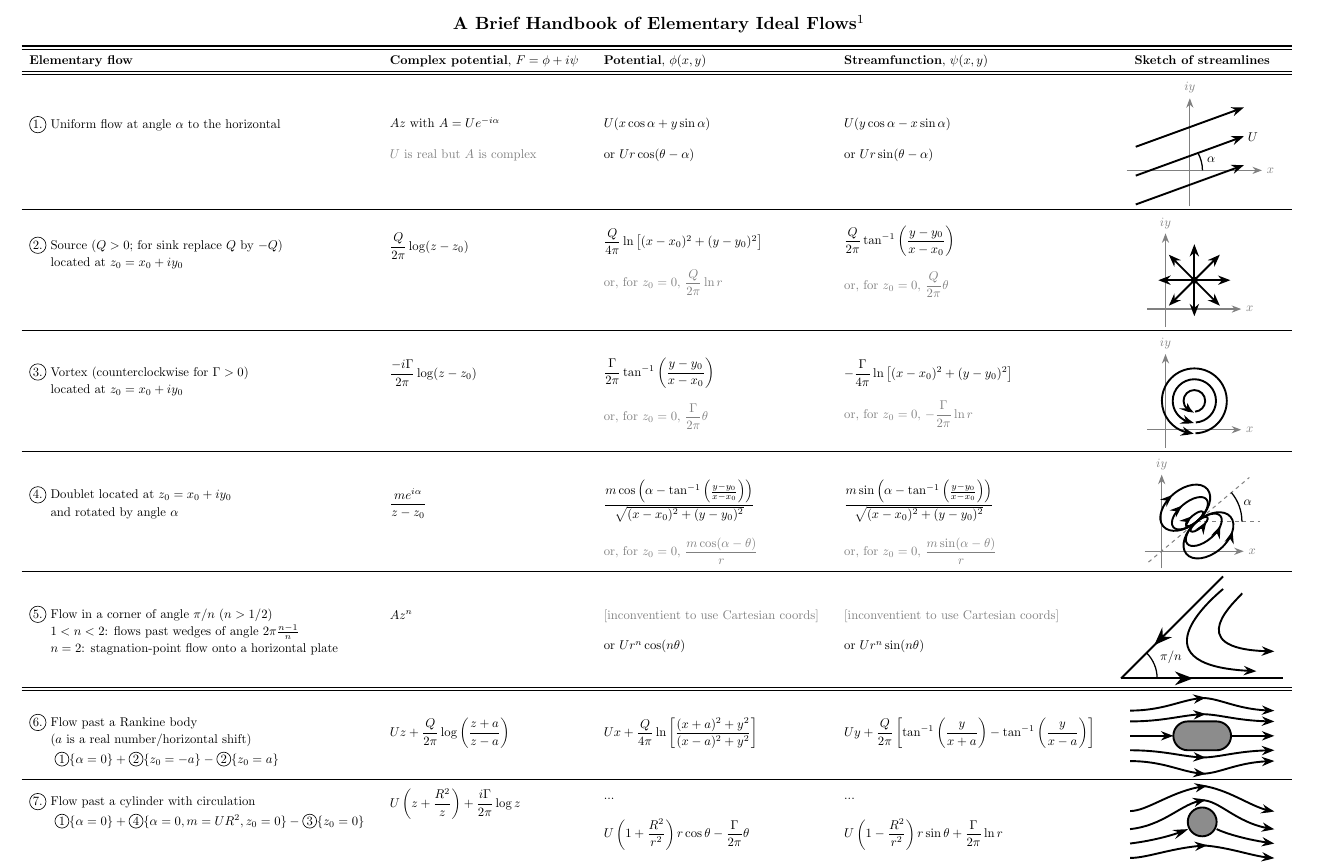
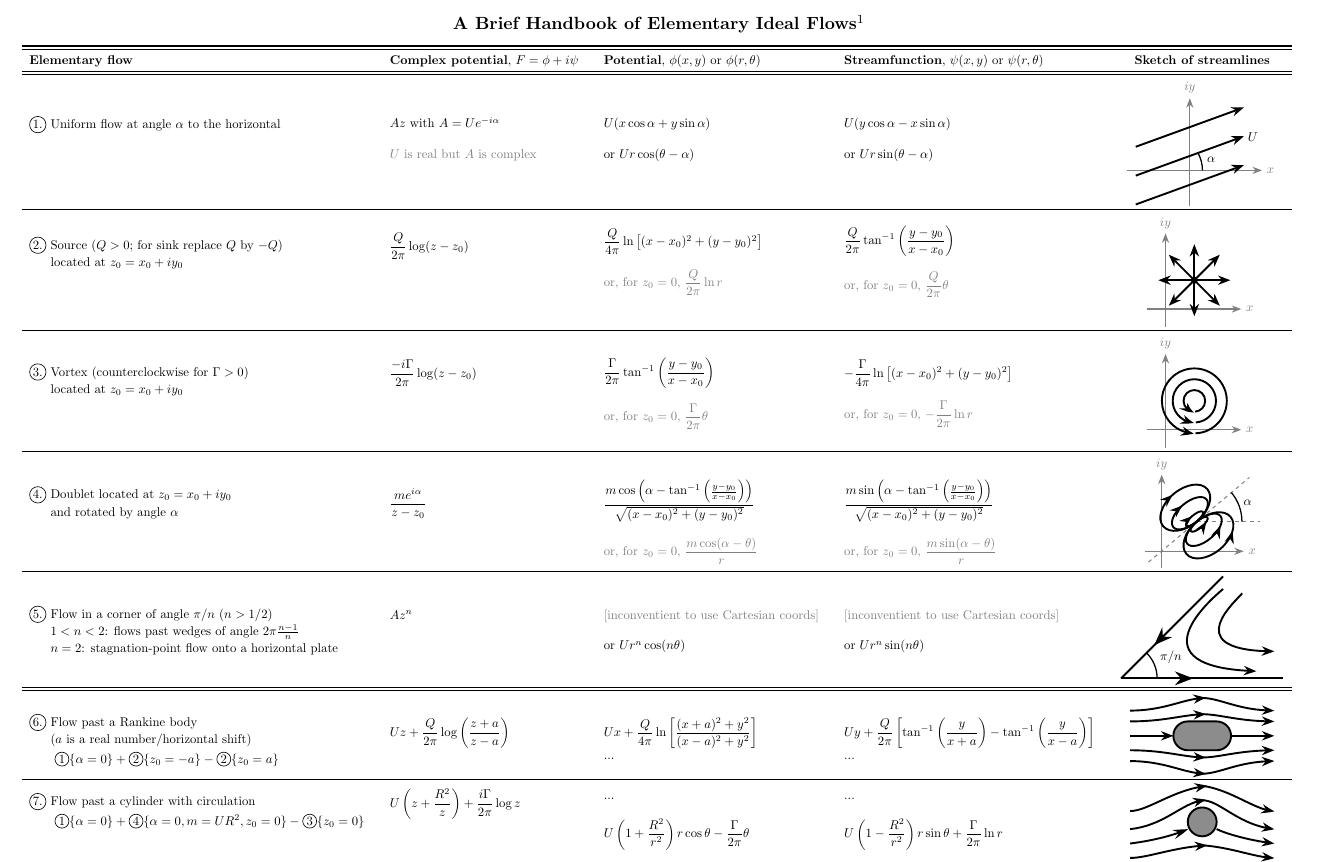
Before and after one commit to ichristov/intermediate-fluid-mechanics, a LaTeX document (handouts/Ideal_Flows_Handbook.tex): part of the page, cut so that both start at the same text. Compiled offline with pdfLaTeX.

Commit message:
add more ... and polar notation on top

```diff
--- a/handouts/Ideal_Flows_Handbook.tex
+++ b/handouts/Ideal_Flows_Handbook.tex
@@ -69,7 +69,7 @@
 \begin{tabular}{l @{\qquad} l @{\qquad} l @{\qquad} l @{\qquad} c}
 \toprule
 \toprule
-\textbf{Elementary flow} & \textbf{Complex potential}, $F = \phi + i \psi$ & \textbf{Potential}, $\phi(x, y)$ & \textbf{Streamfunction}, $\psi(x, y)$ & \textbf{Sketch of streamlines} \\
+\textbf{Elementary flow} & \textbf{Complex potential}, $F = \phi + i \psi$ & \textbf{Potential}, $\phi(x, y)$ or $\phi(r, \theta)$ & \textbf{Streamfunction}, $\psi(x, y)$ or $\psi(r, \theta)$ & \textbf{Sketch of streamlines} \\
 \midrule
 \midrule
 %%%%%%%%%%%%%%%%%%%%%%%%%%%%%%%%%%%%%%%%%%%%%%%%%%%%%%%%%%%%%%%%%%%%%%%%%%%%%%%%%%%%%%%%%%%%%%%%%
@@ -190,7 +190,7 @@
 \midrule
 \midrule
 %%%%%%%%%%%%%%%%%%%%%%%%%%%%%%%%%%%%%%%%%%%%%%%%%%%%%%%%%%%%%%%%%%%%%%%%%%%%%%%%%%%%%%%%%%%%%%%%%
-\makecell[l]{\circled{6.} Flow past a Rankine body\\ \phantom{\circled{6.}} ($a$ is a real number/horizontal shift) \\[1mm] \qquad $\circled{1}\{\alpha=0\} + \circled{2}\{z_0=-a\} - \circled{2}\{z_0=a\}$} & \makecell[l]{$U z + \dfrac{Q}{2 \pi} \log\left(\dfrac{z+a}{z-a}\right)$\\[1mm] ~ }  & \makecell[l]{$Ux + \dfrac{Q}{4 \pi} \ln\left[\dfrac{(x+a)^2+y^2}{(x-a)^2+y^2}\right]$\\[1mm] ~ } & \makecell[l]{$Uy + \dfrac{Q}{2 \pi}\left[\tan^{-1}\left(\dfrac{y}{x+a}\right)-\tan^{-1}\left(\dfrac{y}{x-a}\right)\right]$\\[1mm] ~ } &
+\makecell[l]{\circled{6.} Flow past a Rankine body\\ \phantom{\circled{6.}} ($a$ is a real number/horizontal shift) \\[1mm] \qquad $\circled{1}\{\alpha=0\} + \circled{2}\{z_0=-a\} - \circled{2}\{z_0=a\}$} & \makecell[l]{$U z + \dfrac{Q}{2 \pi} \log\left(\dfrac{z+a}{z-a}\right)$\\[1mm] ~ }  & \makecell[l]{$Ux + \dfrac{Q}{4 \pi} \ln\left[\dfrac{(x+a)^2+y^2}{(x-a)^2+y^2}\right]$\\[1mm] ... } & \makecell[l]{$Uy + \dfrac{Q}{2 \pi}\left[\tan^{-1}\left(\dfrac{y}{x+a}\right)-\tan^{-1}\left(\dfrac{y}{x-a}\right)\right]$\\[1mm] ... } &
 \begin{tikzpicture}[scale=1, baseline=-1.5ex]
     % Draw the object as a pill-shaped, rounded rectangle
     \fill[gray!90, draw=black, rounded corners=0.4cm] (-0.8,-0.4) rectangle (0.8,0.4);
```
Also changed, not shown: handouts/Ideal_Flows_Handbook.pdf, handouts/Ideal_Flows_Handbook.tex (2 more changed lines).
